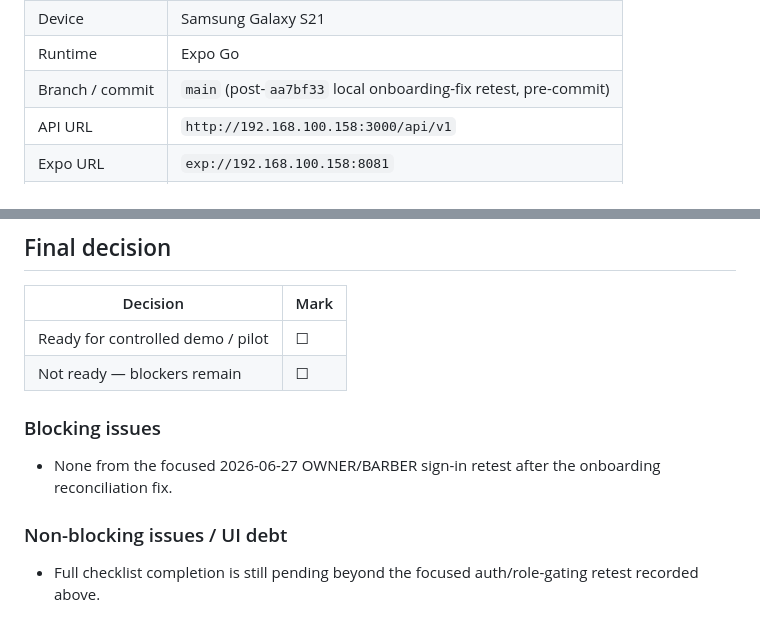
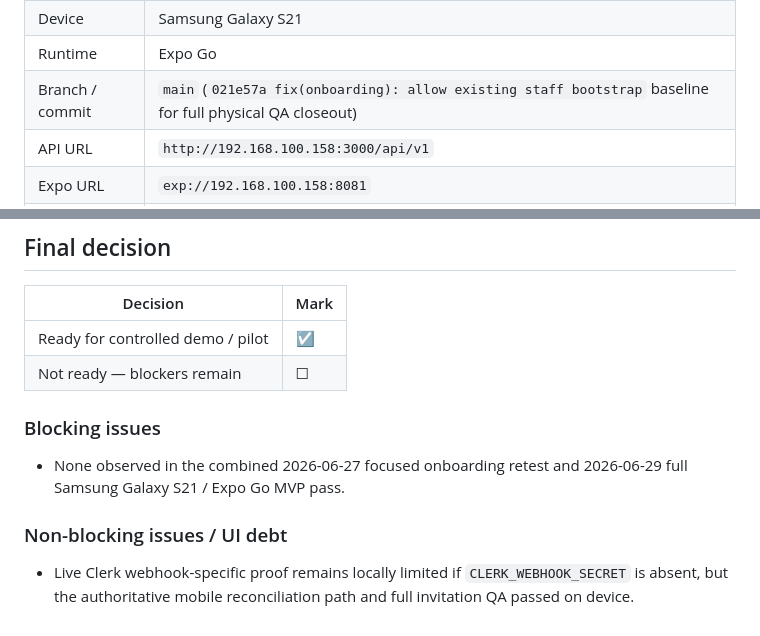
Before and after one commit to DevMateodmnz/BarberApp-3.0, a Markdown page: docs/manual-tests/mobile-mvp-release-readiness.md, 2 parts joined by grey strips. Rendered like a GitHub page.

```diff
--- a/docs/manual-tests/mobile-mvp-release-readiness.md
+++ b/docs/manual-tests/mobile-mvp-release-readiness.md
@@ -20,6 +20,6 @@ Use this checklist for the **current MVP** on a physical Samsung Galaxy S21 with
 | Device | Samsung Galaxy S21 |
 | Runtime | Expo Go |
-| Branch / commit | `main` (post-`aa7bf33` local onboarding-fix retest, pre-commit) |
+| Branch / commit | `main` (`021e57a fix(onboarding): allow existing staff bootstrap` baseline for full physical QA closeout) |
 | API URL | `http://192.168.100.158:3000/api/v1` |
 | Expo URL | `exp://192.168.100.158:8081` |
 | Tester | Mateo |
@@ -420,13 +447,13 @@ This focused retest was triggered by a release-critical OWNER sign-in blocker di
 
 | Decision | Mark |
 |---------|------|
-| Ready for controlled demo / pilot | ☐ |
+| Ready for controlled demo / pilot | ☑ |
 | Not ready — blockers remain | ☐ |
 
 ### Blocking issues
 
-- None from the focused 2026-06-27 OWNER/BARBER sign-in retest after the onboarding reconciliation fix.
+- None observed in the combined 2026-06-27 focused onboarding retest and 2026-06-29 full Samsung Galaxy S21 / Expo Go MVP pass.
 
 ### Non-blocking issues / UI debt
 
-- Full checklist completion is still pending beyond the focused auth/role-gating retest recorded above.
+- Live Clerk webhook-specific proof remains locally limited if `CLERK_WEBHOOK_SECRET` is absent, but the authoritative mobile reconciliation path and full invitation QA passed on device.
```
Also changed, not shown: other parts of docs/manual-tests/mobile-mvp-release-readiness.md (+28 -1 lines).
